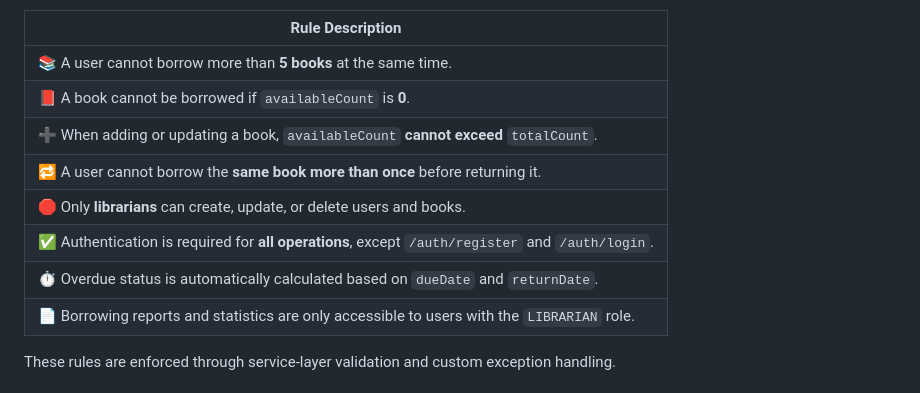
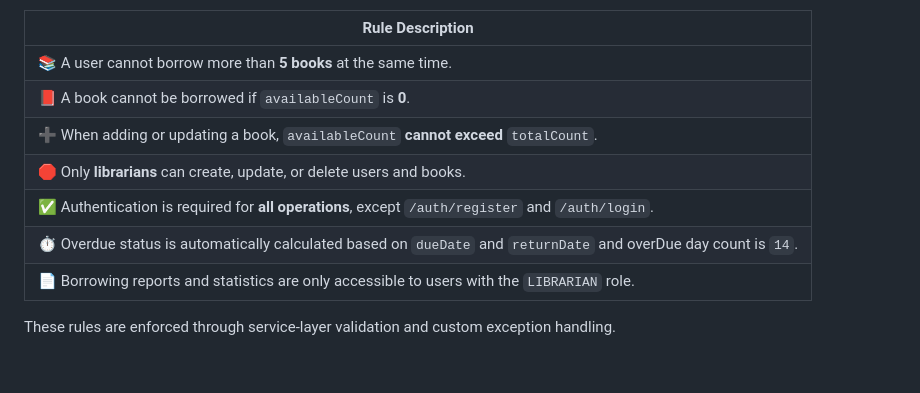
Before and after one commit to CansuIrem/librarymanagementsystem, a Markdown page: README.md, the part around the change. Drawn GitHub-style.

```diff
--- a/README.md
+++ b/README.md
@@ -298,10 +298,9 @@ The application enforces several domain-specific business rules to ensure consis
 | 📚 A user cannot borrow more than **5 books** at the same time. |
 | 📕 A book cannot be borrowed if `availableCount` is **0**. |
 | ➕ When adding or updating a book, `availableCount` **cannot exceed** `totalCount`. |
-| 🔁 A user cannot borrow the **same book more than once** before returning it. |
 | 🛑 Only **librarians** can create, update, or delete users and books. |
 | ✅ Authentication is required for **all operations**, except `/auth/register` and `/auth/login`. |
-| ⏱️ Overdue status is automatically calculated based on `dueDate` and `returnDate`. |
+| ⏱️ Overdue status is automatically calculated based on `dueDate` and `returnDate` and overDue day count is `14`. |
 | 📄 Borrowing reports and statistics are only accessible to users with the `LIBRARIAN` role. |
 
 These rules are enforced through service-layer validation and custom exception handling.
```
